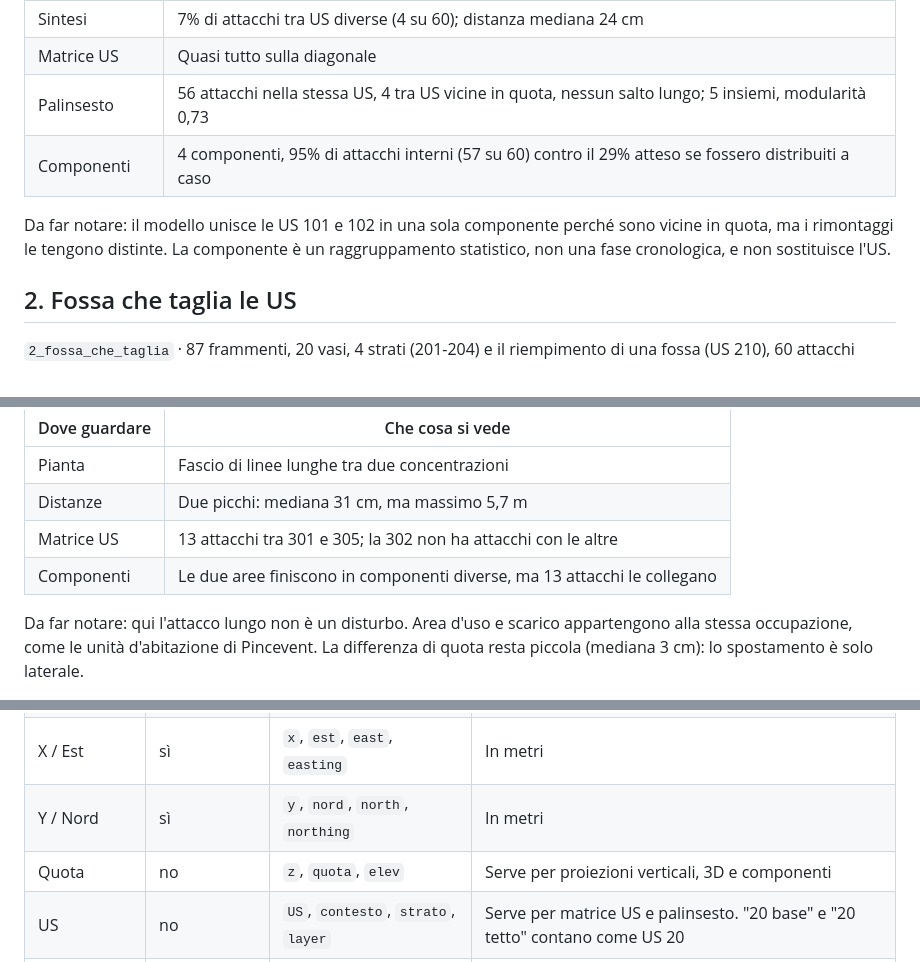
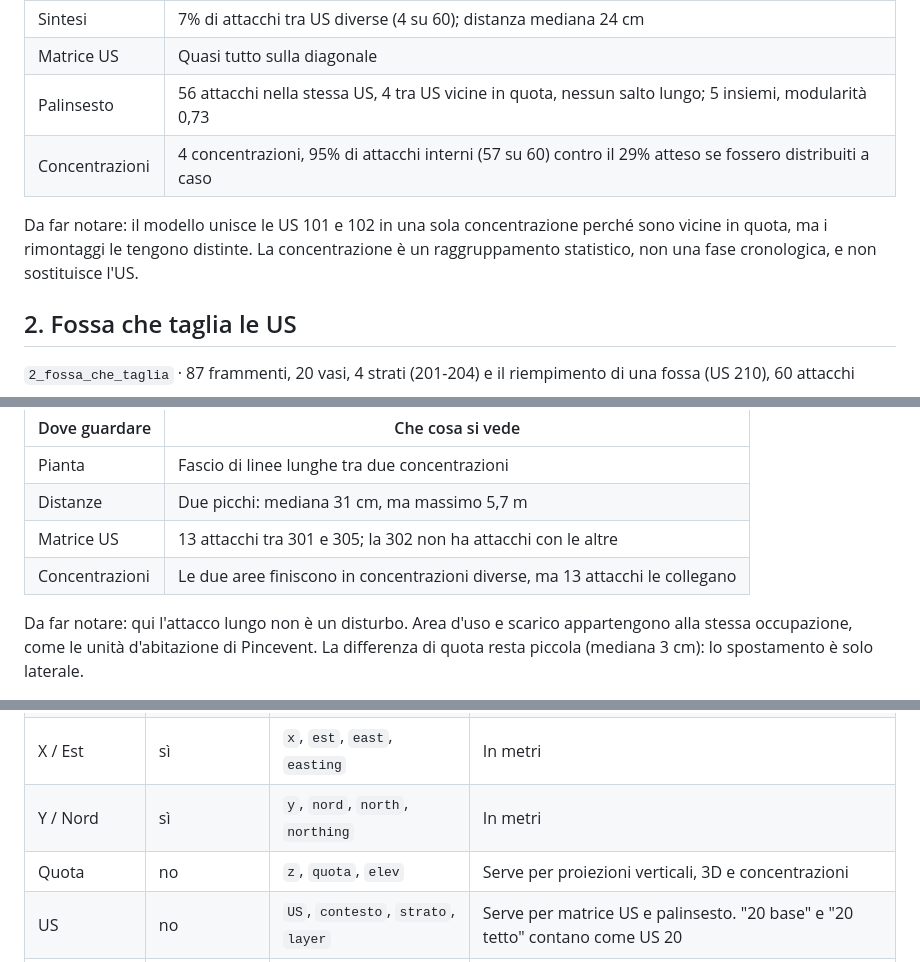
Before and after one commit to enzococca/rete-dei-rimontaggi, a Markdown page: dati_esempio/LEGGIMI.md, 3 parts joined by grey strips. GitHub-like rendering.

```diff
--- a/dati_esempio/LEGGIMI.md
+++ b/dati_esempio/LEGGIMI.md
@@ -18,9 +18,9 @@ Il caso "sano": vasi rotti in posto, ognuno dentro la sua US.
 | Sintesi | 7% di attacchi tra US diverse (4 su 60); distanza mediana 24 cm |
 | Matrice US | Quasi tutto sulla diagonale |
 | Palinsesto | 56 attacchi nella stessa US, 4 tra US vicine in quota, nessun salto lungo; 5 insiemi, modularità 0,73 |
-| Componenti | 4 componenti, 95% di attacchi interni (57 su 60) contro il 29% atteso se fossero distribuiti a caso |
+| Concentrazioni | 4 concentrazioni, 95% di attacchi interni (57 su 60) contro il 29% atteso se fossero distribuiti a caso |
 
-Da far notare: il modello unisce le US 101 e 102 in una sola componente perché sono vicine in quota, ma i rimontaggi le tengono distinte. La componente è un raggruppamento statistico, non una fase cronologica, e non sostituisce l'US.
+Da far notare: il modello unisce le US 101 e 102 in una sola concentrazione perché sono vicine in quota, ma i rimontaggi le tengono distinte. La concentrazione è un raggruppamento statistico, non una fase cronologica, e non sostituisce l'US.
 
 ## 2. Fossa che taglia le US
 
@@ -48,7 +48,7 @@ Sei vasi hanno i frammenti piccoli rimasti nell'area d'uso e i pezzi grandi butt
 | Pianta | Fascio di linee lunghe tra due concentrazioni |
 | Distanze | Due picchi: mediana 31 cm, ma massimo 5,7 m |
 | Matrice US | 13 attacchi tra 301 e 305; la 302 non ha attacchi con le altre |
-| Componenti | Le due aree finiscono in componenti diverse, ma 13 attacchi le collegano |
+| Concentrazioni | Le due aree finiscono in concentrazioni diverse, ma 13 attacchi le collegano |
 
 Da far notare: qui l'attacco lungo non è un disturbo. Area d'uso e scarico appartengono alla stessa occupazione, come le unità d'abitazione di Pincevent. La differenza di quota resta piccola (mediana 3 cm): lo spostamento è solo laterale.
 
@@ -104,7 +104,7 @@ RR,est,nord,quota,US,_Attacca_con,_pertinente_a,_Vaso_ID
 | Attacca con | sì | `attacca_con`, `refit`, `rimontaggio` | Uno o più ID separati da punto e virgola, virgola, barra o spazio. Vuoto, `0`, `?`, `nd` = nessun attacco |
 | X / Est | sì | `x`, `est`, `east`, `easting` | In metri |
 | Y / Nord | sì | `y`, `nord`, `north`, `northing` | In metri |
-| Quota | no | `z`, `quota`, `elev` | Serve per proiezioni verticali, 3D e componenti |
+| Quota | no | `z`, `quota`, `elev` | Serve per proiezioni verticali, 3D e concentrazioni |
 | US | no | `US`, `contesto`, `strato`, `layer` | Serve per matrice US e palinsesto. "20 base" e "20 tetto" contano come US 20 |
 | Pertinente a | no | `pertinente_a` | Stesse regole di "Attacca con" |
 | Vaso | no | `vaso`, `vaso_id`, `vessel` | |
```
Also changed, not shown: README.md (+7 -7 lines), docs/img/panoramica.jpg, docs/img/scheda_componenti.jpg (deleted), docs/img/scheda_concentrazioni.jpg (added), 1 other file.
